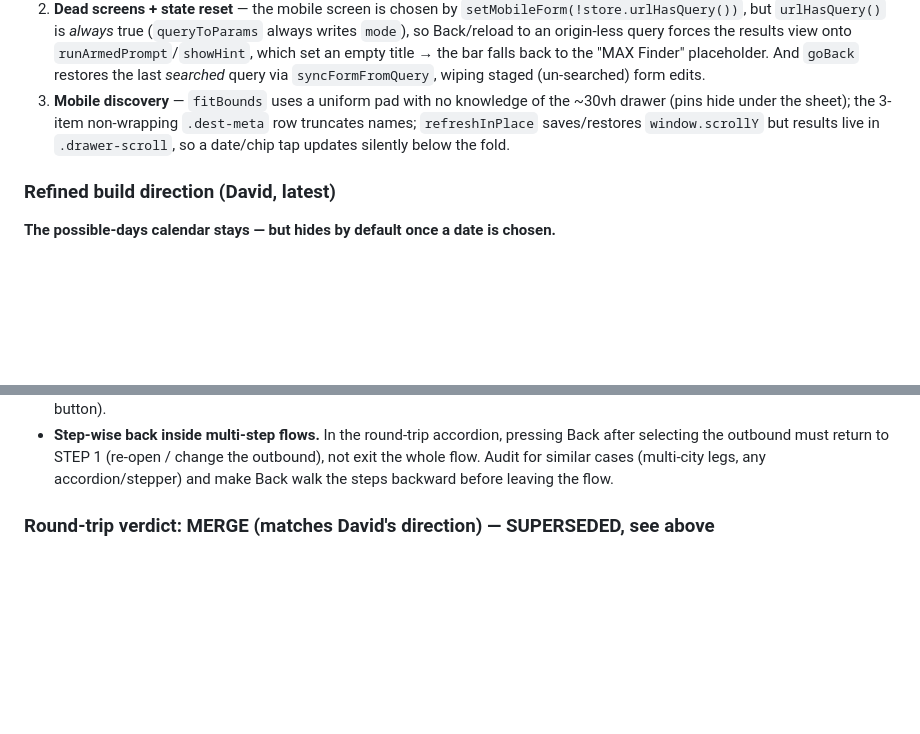
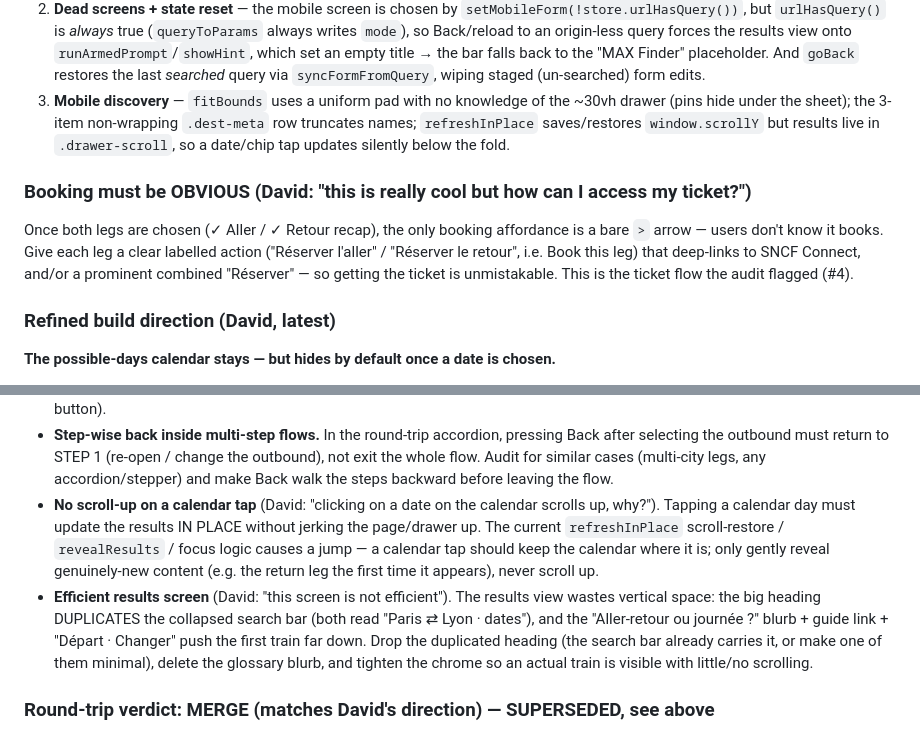
Before and after one commit to davd-gzl/MAX-Finder, a Markdown page: docs/trip-redesign.md, 2 parts joined by grey strips. Rendered like a GitHub page; blank space fills up the shorter version.

Commit message:
Spec: obvious booking action, no scroll-up on calendar tap, efficient results

```diff
--- a/docs/trip-redesign.md
+++ b/docs/trip-redesign.md
@@ -116,6 +116,14 @@ The audit found everything traces to **3 root causes**:
    names; `refreshInPlace` saves/restores `window.scrollY` but results live in
    `.drawer-scroll`, so a date/chip tap updates silently below the fold.
 
+### Booking must be OBVIOUS (David: "this is really cool but how can I access my ticket?")
+
+Once both legs are chosen (✓ Aller / ✓ Retour recap), the only booking affordance is a bare
+`>` arrow — users don't know it books. Give each leg a clear labelled action ("Réserver
+l'aller" / "Réserver le retour", i.e. Book this leg) that deep-links to SNCF Connect, and/or
+a prominent combined "Réserver" — so getting the ticket is unmistakable. This is the ticket
+flow the audit flagged (#4).
+
 ### Refined build direction (David, latest)
 
 **The possible-days calendar stays — but hides by default once a date is chosen.**
@@ -158,6 +166,17 @@ smell. New confirmed direction (this supersedes the MERGE section below):
   after selecting the outbound must return to STEP 1 (re-open / change the outbound), not
   exit the whole flow. Audit for similar cases (multi-city legs, any accordion/stepper) and
   make Back walk the steps backward before leaving the flow.
+- **No scroll-up on a calendar tap** (David: "clicking on a date on the calendar scrolls
+  up, why?"). Tapping a calendar day must update the results IN PLACE without jerking the
+  page/drawer up. The current `refreshInPlace` scroll-restore / `revealResults` / focus logic
+  causes a jump — a calendar tap should keep the calendar where it is; only gently reveal
+  genuinely-new content (e.g. the return leg the first time it appears), never scroll up.
+- **Efficient results screen** (David: "this screen is not efficient"). The results view
+  wastes vertical space: the big heading DUPLICATES the collapsed search bar (both read
+  "Paris ⇄ Lyon · dates"), and the "Aller-retour ou journée ?" blurb + guide link + "Départ
+  · Changer" push the first train far down. Drop the duplicated heading (the search bar
+  already carries it, or make one of them minimal), delete the glossary blurb, and tighten
+  the chrome so an actual train is visible with little/no scrolling.
 
 ### Round-trip verdict: MERGE (matches David's direction) — SUPERSEDED, see above
 
```
